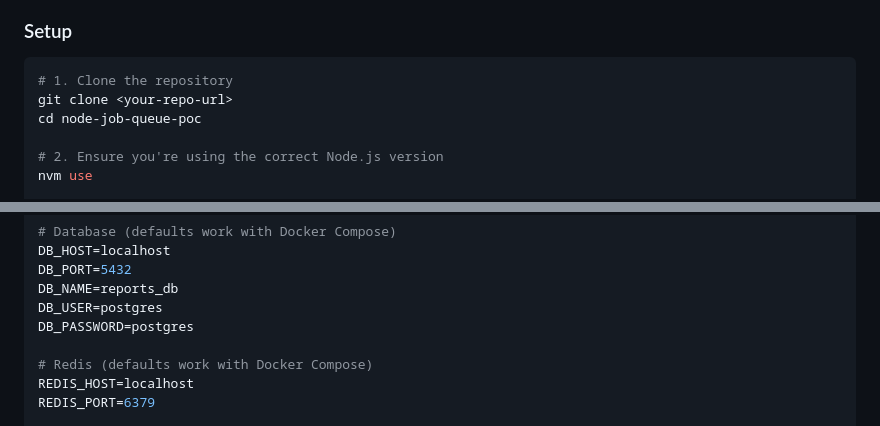
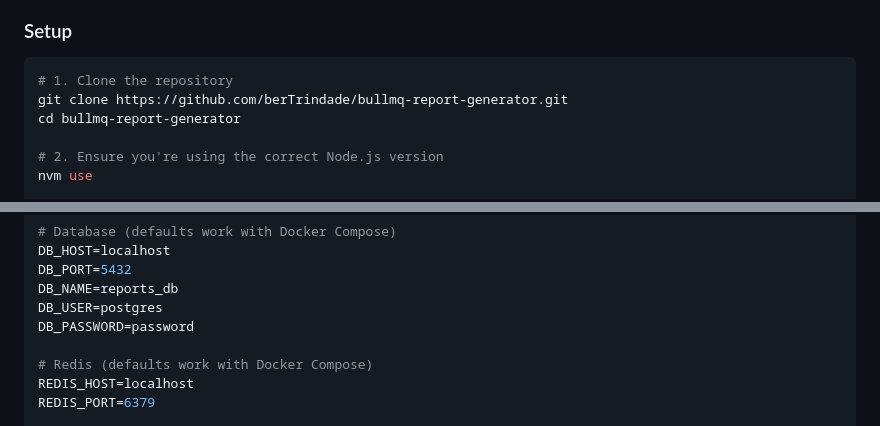
Before and after one commit to berTrindade/bullmq-report-generator, a Markdown page: README.md, 2 parts joined by grey strips. Drawn GitHub-style.

Commit message:
docs: update repository clone instructions and default database password

````diff
--- a/README.md
+++ b/README.md
@@ -347,8 +347,8 @@ With nvm installed, the correct version will be automatically selected when you
 
 ```bash
 # 1. Clone the repository
-git clone <your-repo-url>
-cd node-job-queue-poc
+git clone https://github.com/berTrindade/bullmq-report-generator.git
+cd bullmq-report-generator
 
 # 2. Ensure you're using the correct Node.js version
 nvm use
@@ -374,7 +374,7 @@ DB_HOST=localhost
 DB_PORT=5432
 DB_NAME=reports_db
 DB_USER=postgres
-DB_PASSWORD=postgres
+DB_PASSWORD=password
 
 # Redis (defaults work with Docker Compose)
 REDIS_HOST=localhost
````
